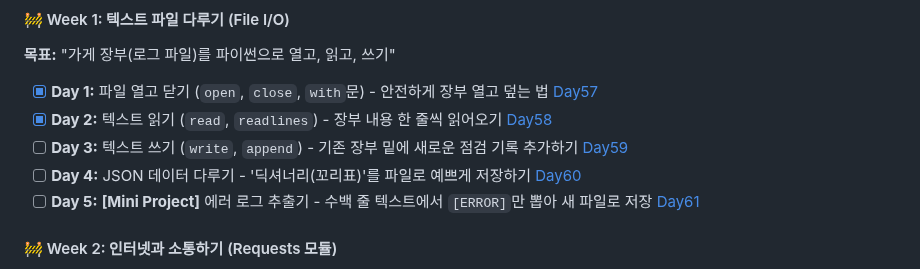
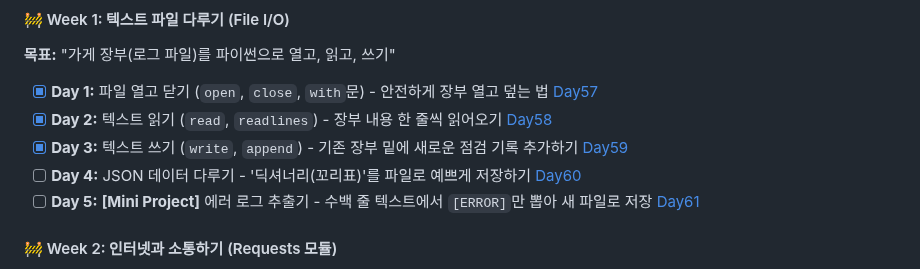
Before and after one commit to bee100793/devops-study, a Markdown page: README.md, the part around the change. Drawn GitHub-style.

```diff
--- a/README.md
+++ b/README.md
@@ -153,7 +153,7 @@
 
 - [x] **Day 1:** 파일 열고 닫기 (`open`, `close`, `with`문) - 안전하게 장부 열고 덮는 법 [Day57](Day57)
 - [x] **Day 2:** 텍스트 읽기 (`read`, `readlines`) - 장부 내용 한 줄씩 읽어오기 [Day58](Day58)
-- [ ] **Day 3:** 텍스트 쓰기 (`write`, `append`) - 기존 장부 밑에 새로운 점검 기록 추가하기 [Day59]()
+- [x] **Day 3:** 텍스트 쓰기 (`write`, `append`) - 기존 장부 밑에 새로운 점검 기록 추가하기 [Day59](Day59)
 - [ ] **Day 4:** JSON 데이터 다루기 - '딕셔너리(꼬리표)'를 파일로 예쁘게 저장하기 [Day60]()
 - [ ] **Day 5:** **[Mini Project]** 에러 로그 추출기 - 수백 줄 텍스트에서 `[ERROR]`만 뽑아 새 파일로 저장 [Day61]()
 
```
